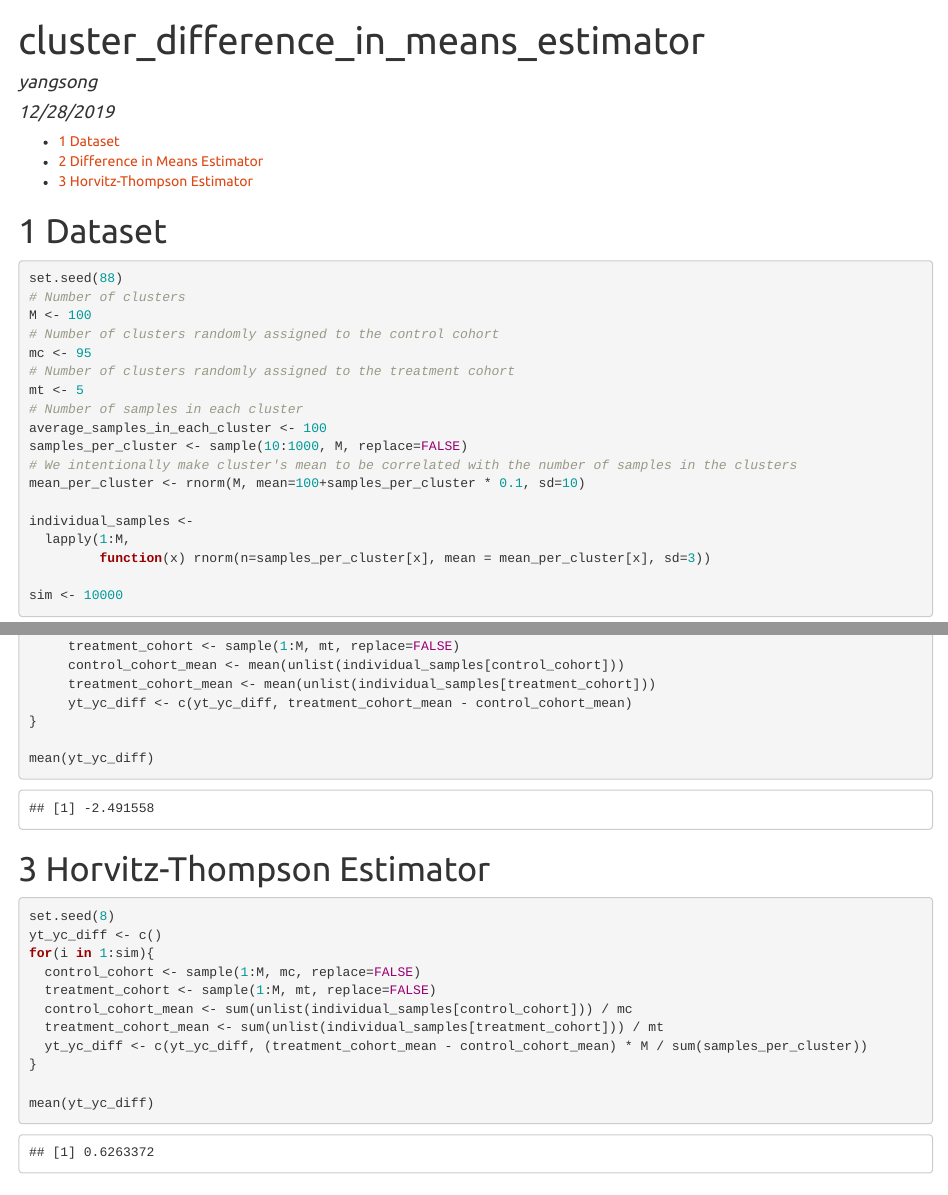
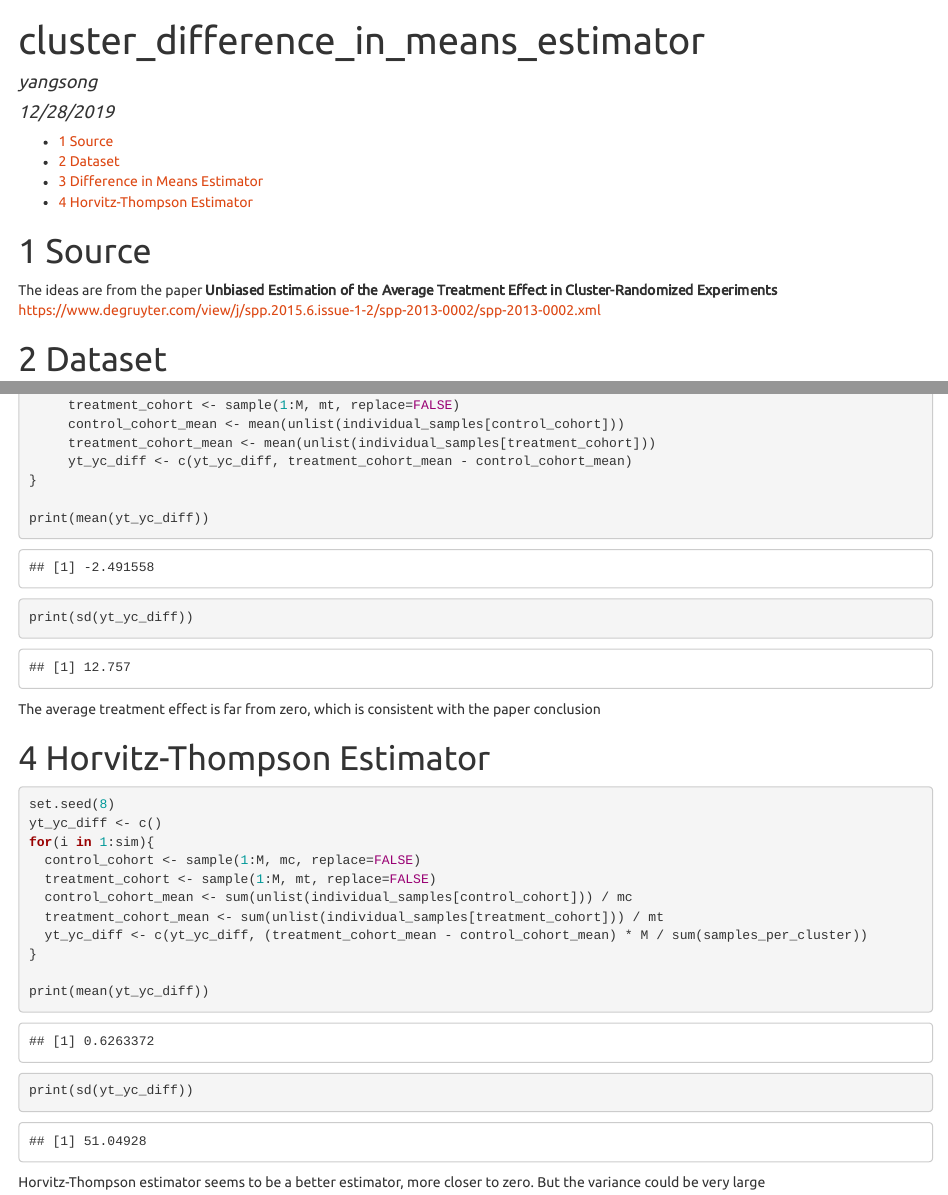
Before and after one commit to songyang0716/Statistical_Testing, an R Markdown document (cluster_difference_in_means_simulation.Rmd): the page in a window 1100 px wide, from its top, and a second part further down, joined at a grey line. The pictures show the output file cluster_difference_in_means_simulation.html that the author committed with the source, opened offline.

````diff
--- a/cluster_difference_in_means_simulation.Rmd
+++ b/cluster_difference_in_means_simulation.Rmd
@@ -16,6 +16,9 @@
 ```{r setup, include=FALSE}
 knitr::opts_chunk$set(echo = TRUE)
 ```
+# Source
+The ideas are from the paper **Unbiased Estimation of the Average Treatment Effect in Cluster-Randomized Experiments** https://www.degruyter.com/view/j/spp.2015.6.issue-1-2/spp-2013-0002/spp-2013-0002.xml
+
 # Dataset
 ```{r}
 set.seed(88)
@@ -53,8 +55,10 @@
      yt_yc_diff <- c(yt_yc_diff, treatment_cohort_mean - control_cohort_mean)
 }
 
-mean(yt_yc_diff)
+print(mean(yt_yc_diff))
+print(sd(yt_yc_diff))
 ```
+The average treatment effect is far from zero, which is consistent with the paper conclusion
 
 
 # Horvitz-Thompson Estimator
@@ -69,5 +73,9 @@
   yt_yc_diff <- c(yt_yc_diff, (treatment_cohort_mean - control_cohort_mean) * M / sum(samples_per_cluster))
 }
 
-mean(yt_yc_diff)
+print(mean(yt_yc_diff))
+print(sd(yt_yc_diff))
 ```
+Horvitz-Thompson estimator seems to be a better estimator, more closer to zero. But the variance could be very large compared with the diff in means estimator
+
+# Des Raj Difference Estimator
````
Also changed, not shown: cluster_difference_in_means_simulation.html, cluster_difference_in_means_simulation.Rmd (1 more changed lines).
